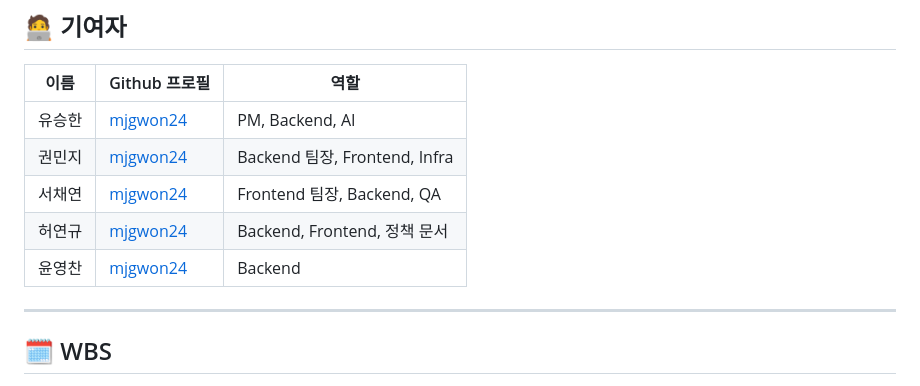
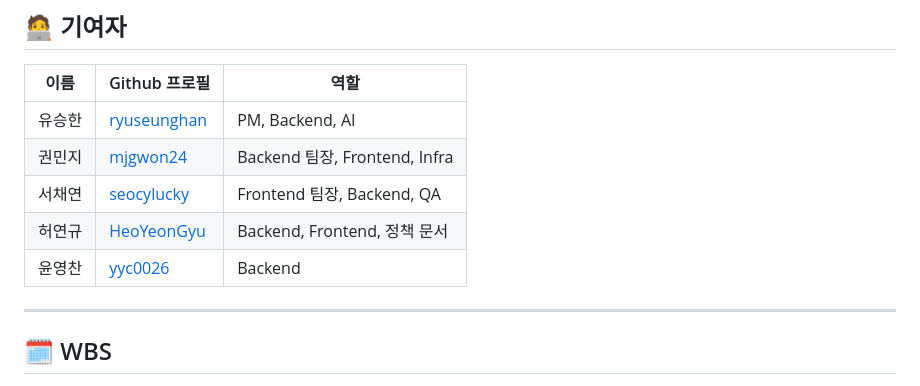
Before and after one commit to FLEX-RATE/flexrate-back, a Markdown page: README.md, the part around the change. Rendered like a GitHub page.

```diff
--- a/README.md
+++ b/README.md
@@ -11,11 +11,11 @@ FLEXRATE는 국내 최초로 고객의 소비 패턴을 자체 AI가 분석하
 ## 🧑‍💻 기여자
 | 이름     | Github 프로필     | 역할                         |
 |----------|------------------|-----------------------------|
-| 유승한   | [mjgwon24](https://github.com/mjgwon24) | PM, Backend, AI                      |
+| 유승한   | [ryuseunghan](https://github.com/ryuseunghan) | PM, Backend, AI                      |
 | 권민지   | [mjgwon24](https://github.com/mjgwon24) | Backend 팀장, Frontend, Infra          |
-| 서채연   | [mjgwon24](https://github.com/mjgwon24) | Frontend 팀장, Backend, QA            |
-| 허연규   | [mjgwon24](https://github.com/mjgwon24) | Backend, Frontend, 정책 문서       |
-| 윤영찬   | [mjgwon24](https://github.com/mjgwon24) | Backend    |
+| 서채연   | [seocylucky](https://github.com/seocylucky) | Frontend 팀장, Backend, QA            |
+| 허연규   | [HeoYeonGyu](https://github.com/HeoYeonGyu) | Backend, Frontend, 정책 문서       |
+| 윤영찬   | [yyc0026](https://github.com/yyc0026) | Backend    |
 
 ---
 
```
